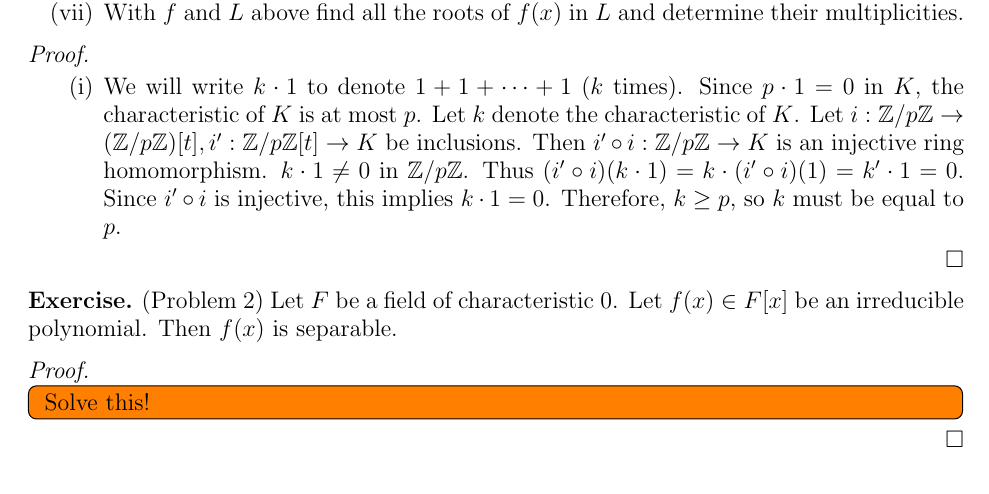
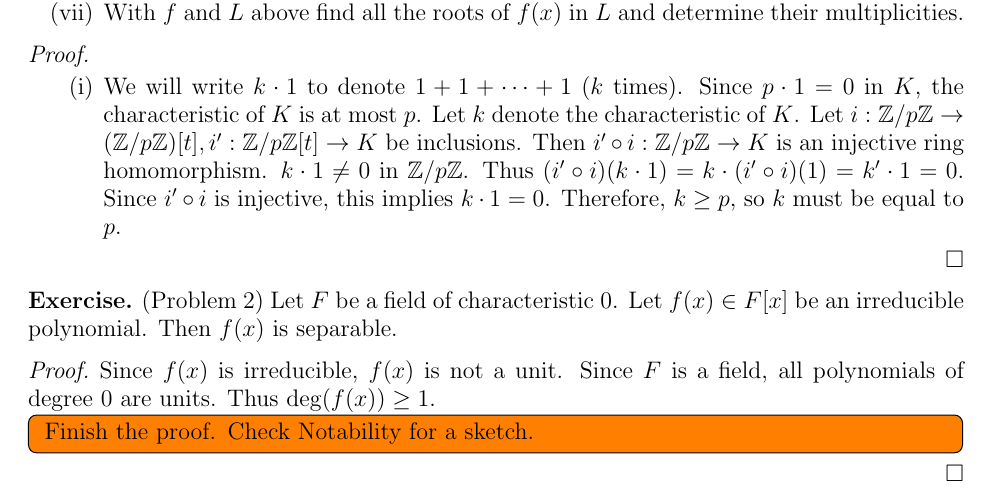
Before and after one commit to hidenori-shinohara/courses, a LaTeX paper (math601/10-23/math601-10-23.tex): part of the page, cut so that both start at the same text. Compiled offline with pdfLaTeX.

Commit message:
Write down my progress (Problem 2, Field of Extension, 601)

```diff
--- a/math601/10-23/math601-10-23.tex
+++ b/math601/10-23/math601-10-23.tex
@@ -107,8 +107,12 @@
 \end{exer}
 
 \begin{proof}
+  Since $f(x)$ is irreducible, $f(x)$ is not a unit.
+  Since $F$ is a field, all polynomials of degree 0 are units.
+  Thus $\deg(f(x)) \geq 1$.
   \todo[inline,caption={}]{
-    Solve this!
+    Finish the proof.
+    Check Notability for a sketch.
   }
 \end{proof}
 
```
Also changed, not shown: math601/10-23/math601-10-23.pdf.
